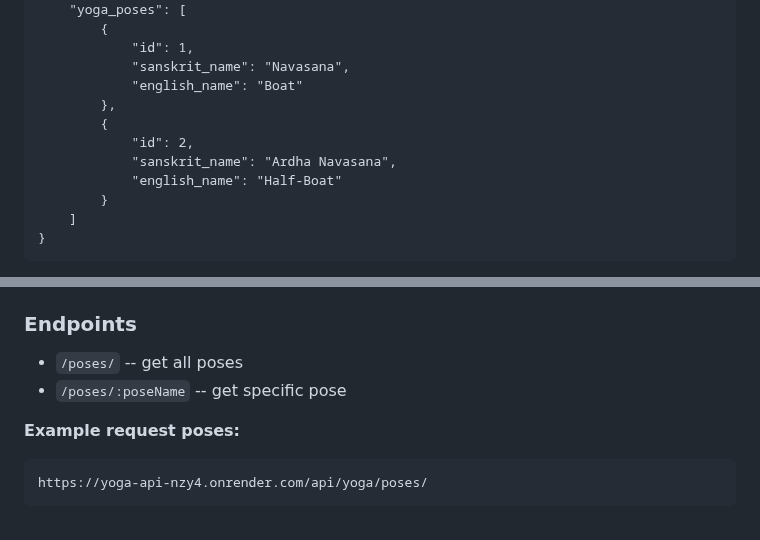
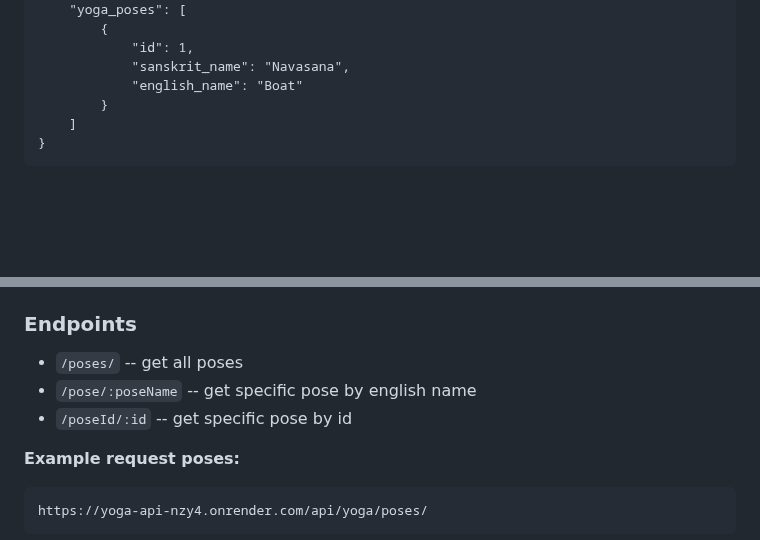
Before and after one commit to alexcumplido/yoga-api, a Markdown page: README.md, 2 parts joined by grey strips. Drawn GitHub-style; blank space fills up the shorter version.

```diff
--- a/README.md
+++ b/README.md
@@ -106,11 +101,6 @@ Content-Type: application/json
             "id": 1,
             "sanskrit_name": "Navasana",
             "english_name": "Boat"
-        },
-        {
-            "id": 2,
-            "sanskrit_name": "Ardha Navasana",
-            "english_name": "Half-Boat"
         }
     ]
 }
@@ -132,7 +122,8 @@ Content-Type: application/json
 ### **Endpoints**
 
 - `/poses/` -- get all poses
-- `/poses/:poseName` -- get specific pose
+- `/pose/:poseName` -- get specific pose by english name
+- `/poseId/:id` -- get specific pose by id
 
 **Example request poses:**
 
```
Also changed, not shown: other parts of README.md (+26 -11 lines).
